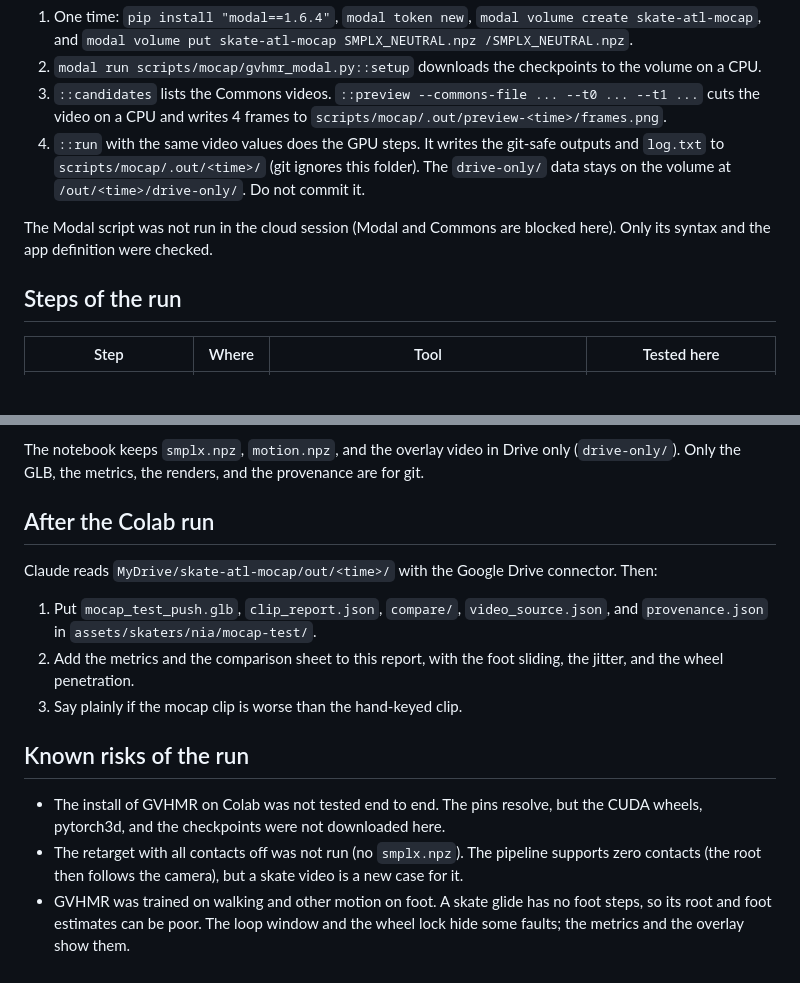
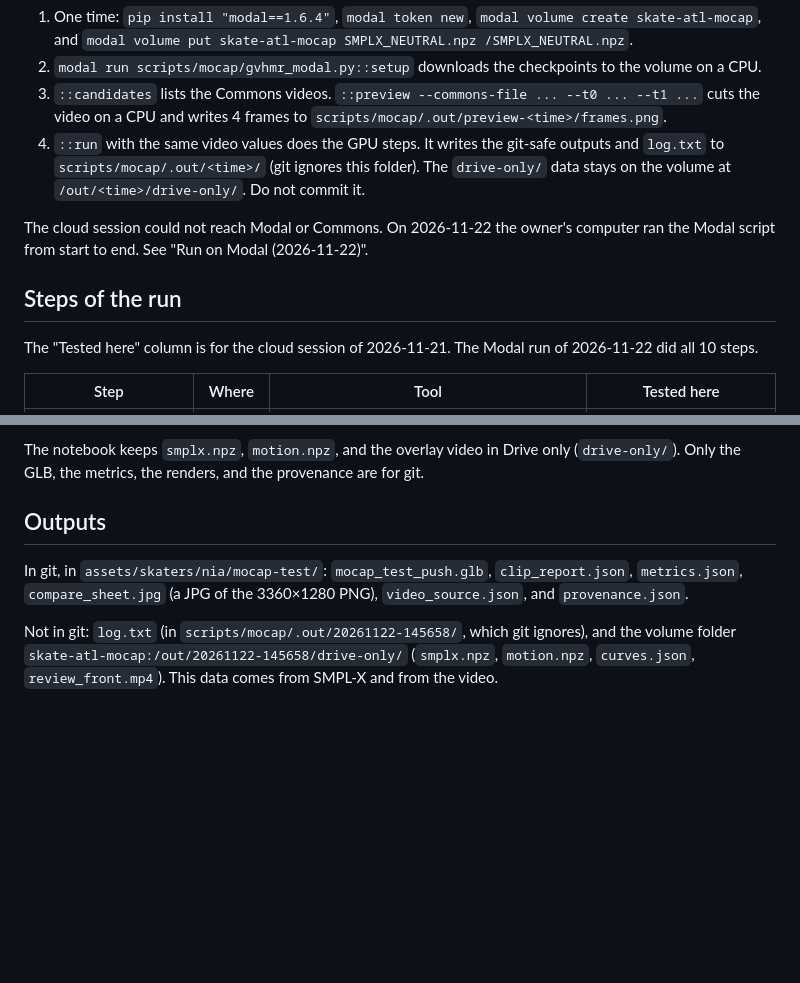
Before and after one commit to William-Hill/atl-arcade, a Markdown page: docs/research/2026-11-21-gvhmr-mocap-test.md, 2 parts joined by grey strips. Rendered like a GitHub page; blank space fills up the shorter version.

```diff
--- a/docs/research/2026-11-21-gvhmr-mocap-test.md
+++ b/docs/research/2026-11-21-gvhmr-mocap-test.md
@@ -28,9 +90,11 @@ Cell 8 stops if the license is not CC0, public domain, CC BY, CC BY-SA, or the P
 3. `::candidates` lists the Commons videos. `::preview --commons-file ... --t0 ... --t1 ...` cuts the video on a CPU and writes 4 frames to `scripts/mocap/.out/preview-<time>/frames.png`.
 4. `::run` with the same video values does the GPU steps. It writes the git-safe outputs and `log.txt` to `scripts/mocap/.out/<time>/` (git ignores this folder). The `drive-only/` data stays on the volume at `/out/<time>/drive-only/`. Do not commit it.
 
-The Modal script was not run in the cloud session (Modal and Commons are blocked here). Only its syntax and the app definition were checked.
+The cloud session could not reach Modal or Commons. On 2026-11-22 the owner's computer ran the Modal script from start to end. See "Run on Modal (2026-11-22)".
 
 ## Steps of the run
+
+The "Tested here" column is for the cloud session of 2026-11-21. The Modal run of 2026-11-22 did all 10 steps.
 
 | Step | Where | Tool | Tested here |
 |---|---|---|---|
@@ -138,16 +202,8 @@ The goal is the official game of the City of Atlanta. A clip made with this pipe
 
 The notebook keeps `smplx.npz`, `motion.npz`, and the overlay video in Drive only (`drive-only/`). Only the GLB, the metrics, the renders, and the provenance are for git.
 
-## After the Colab run
+## Outputs
 
-Claude reads `MyDrive/skate-atl-mocap/out/<time>/` with the Google Drive connector. Then:
+In git, in `assets/skaters/nia/mocap-test/`: `mocap_test_push.glb`, `clip_report.json`, `metrics.json`, `compare_sheet.jpg` (a JPG of the 3360×1280 PNG), `video_source.json`, and `provenance.json`.
 
-1. Put `mocap_test_push.glb`, `clip_report.json`, `compare/`, `video_source.json`, and `provenance.json` in `assets/skaters/nia/mocap-test/`.
-2. Add the metrics and the comparison sheet to this report, with the foot sliding, the jitter, and the wheel penetration.
-3. Say plainly if the mocap clip is worse than the hand-keyed clip.
-
-## Known risks of the run
-
-- The install of GVHMR on Colab was not tested end to end. The pins resolve, but the CUDA wheels, pytorch3d, and the checkpoints were not downloaded here.
-- The retarget with all contacts off was not run (no `smplx.npz`). The pipeline supports zero contacts (the root then follows the camera), but a skate video is a new case for it.
-- GVHMR was trained on walking and other motion on foot. A skate glide has no foot steps, so its root and foot estimates can be poor. The loop window and the wheel lock hide some faults; the metrics and the overlay show them.
+Not in git: `log.txt` (in `scripts/mocap/.out/20261122-145658/`, which git ignores), and the volume folder `skate-atl-mocap:/out/20261122-145658/drive-only/` (`smplx.npz`, `motion.npz`, `curves.json`, `review_front.mp4`). This data comes from SMPL-X and from the video.
```
Also changed, not shown: other parts of docs/research/2026-11-21-gvhmr-mocap-test.md (+68 -6 lines), docs/research/2026-11-21-gvhmr-mocap-test/mocap-in-viewer.jpg (added), 6 other files.
